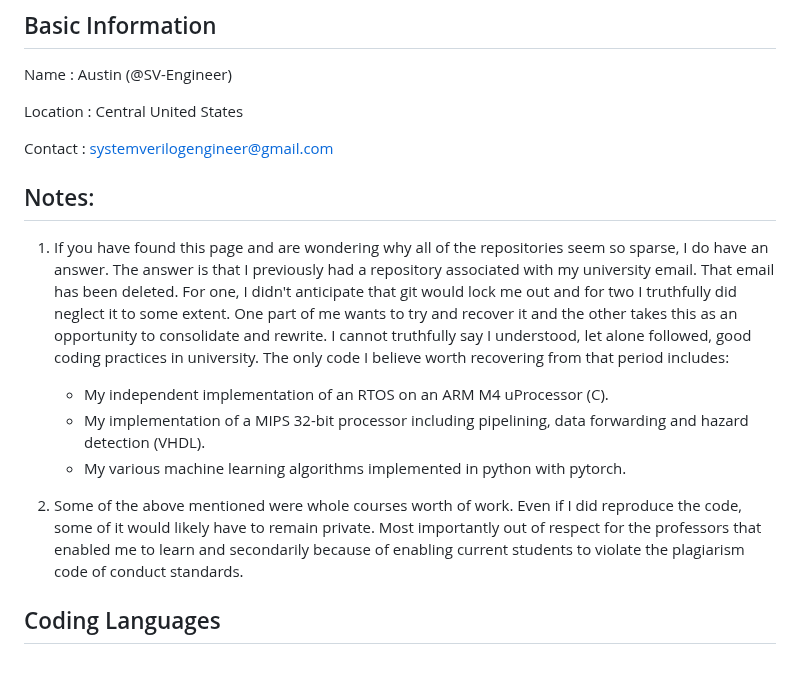
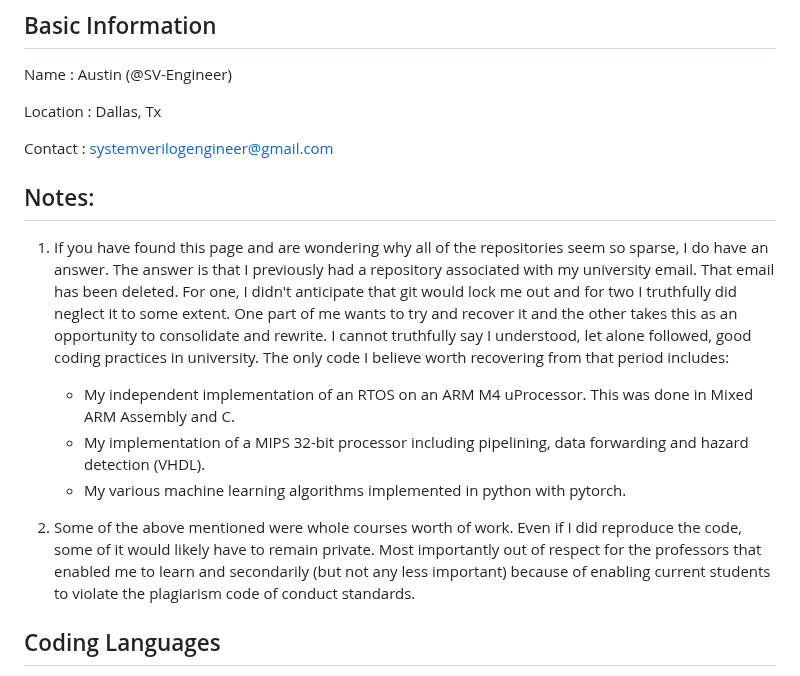
Before and after one commit to SV-Engineer/SV-Engineer, a Markdown page: README.md, the part around one of its changes. Rendered like a GitHub page.

```diff
--- a/README.md
+++ b/README.md
@@ -4,18 +4,18 @@ Name
 : Austin (@SV-Engineer)
 
 Location
-: Central United States
+: Dallas, Tx
 
 Contact
 : systemverilogengineer@gmail.com
 
 ## Notes:
 1. If you have found this page and are wondering why all of the repositories seem so sparse, I do have an answer. The answer is that I previously had a repository associated with my university email. That email has been deleted. For one, I didn't anticipate that git would lock me out and for two I truthfully did neglect it to some extent. One part of me wants to try and recover it and the other takes this as an opportunity to consolidate and rewrite. I cannot truthfully say I understood, let alone followed, good coding practices in university. The only code I believe worth recovering from that period includes:
-   *  My independent implementation of an RTOS on an ARM M4 uProcessor (C).
+   *  My independent implementation of an RTOS on an ARM M4 uProcessor. This was done in Mixed ARM Assembly and C.
    *  My implementation of a MIPS 32-bit processor including pipelining, data forwarding and hazard detection (VHDL).
    *  My various machine learning algorithms implemented in python with pytorch.
 
-2. Some of the above mentioned were whole courses worth of work. Even if I did reproduce the code, some of it would likely have to remain private. Most importantly out of respect for the professors that enabled me to learn and secondarily because of enabling current students to violate the plagiarism code of conduct standards.
+2. Some of the above mentioned were whole courses worth of work. Even if I did reproduce the code, some of it would likely have to remain private. Most importantly out of respect for the professors that enabled me to learn and secondarily (but not any less important) because of enabling current students to violate the plagiarism code of conduct standards.
 
 ## Coding Languages
 * Embedded C
```
Also changed, not shown: other parts of README.md (+20 -0 lines).
